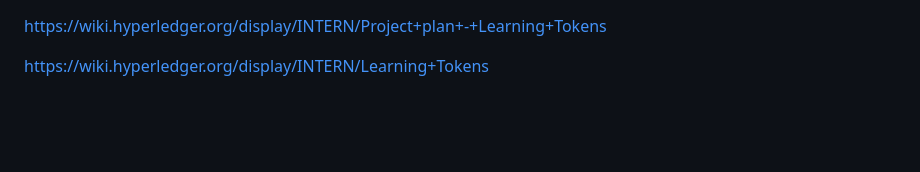
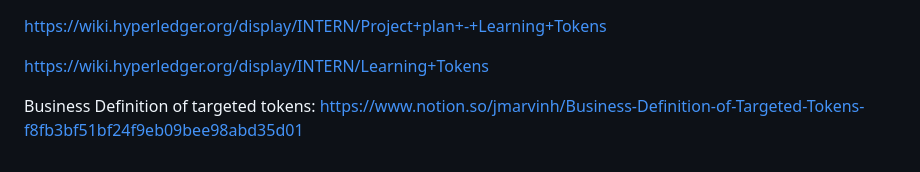
Before and after one commit to hyperledger-labs/learning-tokens, a Markdown page: README.md, the part around the change. GitHub-like rendering; blank space fills up the shorter version.

Commit message:
Update README.md
Signed-off-by: José Marvin Henriquez Alfaro <59740380+Jmarvin-12@users.noreply.github.com>

```diff
--- a/README.md
+++ b/README.md
@@ -87,3 +87,6 @@ Aditional Resources
 https://wiki.hyperledger.org/display/INTERN/Project+plan+-+Learning+Tokens
 
 https://wiki.hyperledger.org/display/INTERN/Learning+Tokens
+
+Business Definition of targeted tokens:
+https://www.notion.so/jmarvinh/Business-Definition-of-Targeted-Tokens-f8fb3bf51bf24f9eb09bee98abd35d01
```
